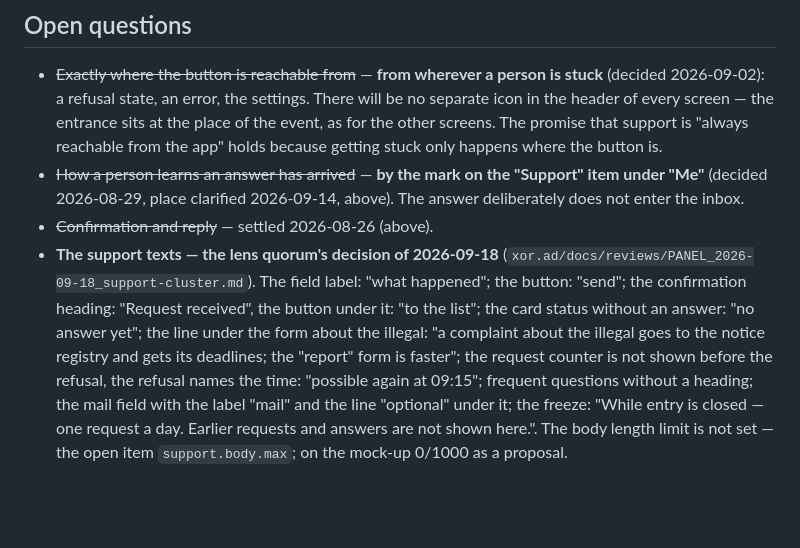
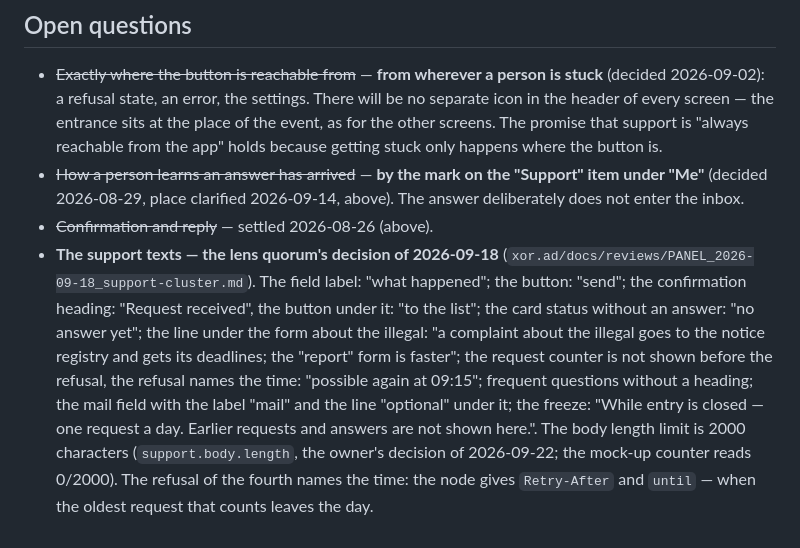
Before and after one commit to panov-id/sosed.place, a Markdown page: docs/14-support_EN.md, the part around the change. GitHub-like rendering; blank space fills up the shorter version.

```diff
--- a/docs/14-support_EN.md
+++ b/docs/14-support_EN.md
@@ -40,4 +40,4 @@ A support contact button, reachable from the app at any time.
 - ~~Exactly where the button is reachable from~~ — **from wherever a person is stuck** (decided 2026-09-02): a refusal state, an error, the settings. There will be no separate icon in the header of every screen — the entrance sits at the place of the event, as for the other screens. The promise that support is "always reachable from the app" holds because getting stuck only happens where the button is.
 - ~~How a person learns an answer has arrived~~ — **by the mark on the "Support" item under "Me"** (decided 2026-08-29, place clarified 2026-09-14, above). The answer deliberately does not enter the inbox.
 - ~~Confirmation and reply~~ — settled 2026-08-26 (above).
-- **The support texts — the lens quorum's decision of 2026-09-18** (`xor.ad/docs/reviews/PANEL_2026-09-18_support-cluster.md`). The field label: "what happened"; the button: "send"; the confirmation heading: "Request received", the button under it: "to the list"; the card status without an answer: "no answer yet"; the line under the form about the illegal: "a complaint about the illegal goes to the notice registry and gets its deadlines; the "report" form is faster"; the request counter is not shown before the refusal, the refusal names the time: "possible again at 09:15"; frequent questions without a heading; the mail field with the label "mail" and the line "optional" under it; the freeze: "While entry is closed — one request a day. Earlier requests and answers are not shown here.". The body length limit is not set — the open item `support.body.max`; on the mock-up 0/1000 as a proposal.
+- **The support texts — the lens quorum's decision of 2026-09-18** (`xor.ad/docs/reviews/PANEL_2026-09-18_support-cluster.md`). The field label: "what happened"; the button: "send"; the confirmation heading: "Request received", the button under it: "to the list"; the card status without an answer: "no answer yet"; the line under the form about the illegal: "a complaint about the illegal goes to the notice registry and gets its deadlines; the "report" form is faster"; the request counter is not shown before the refusal, the refusal names the time: "possible again at 09:15"; frequent questions without a heading; the mail field with the label "mail" and the line "optional" under it; the freeze: "While entry is closed — one request a day. Earlier requests and answers are not shown here.". The body length limit is 2000 characters (`support.body.length`, the owner's decision of 2026-09-22; the mock-up counter reads 0/2000). The refusal of the fourth names the time: the node gives `Retry-After` and `until` — when the oldest request that counts leaves the day.
```
Also changed, not shown: docs/14-support_RU.md (+1 -1 lines).
